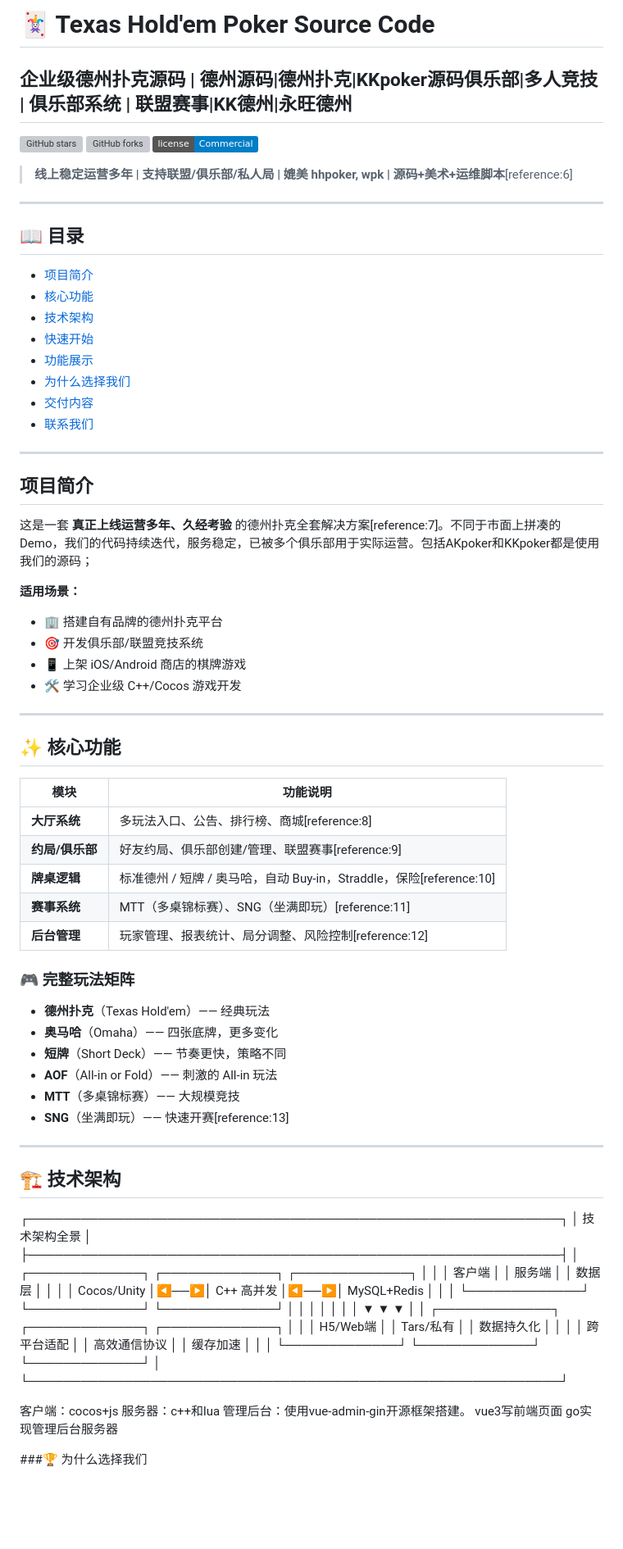
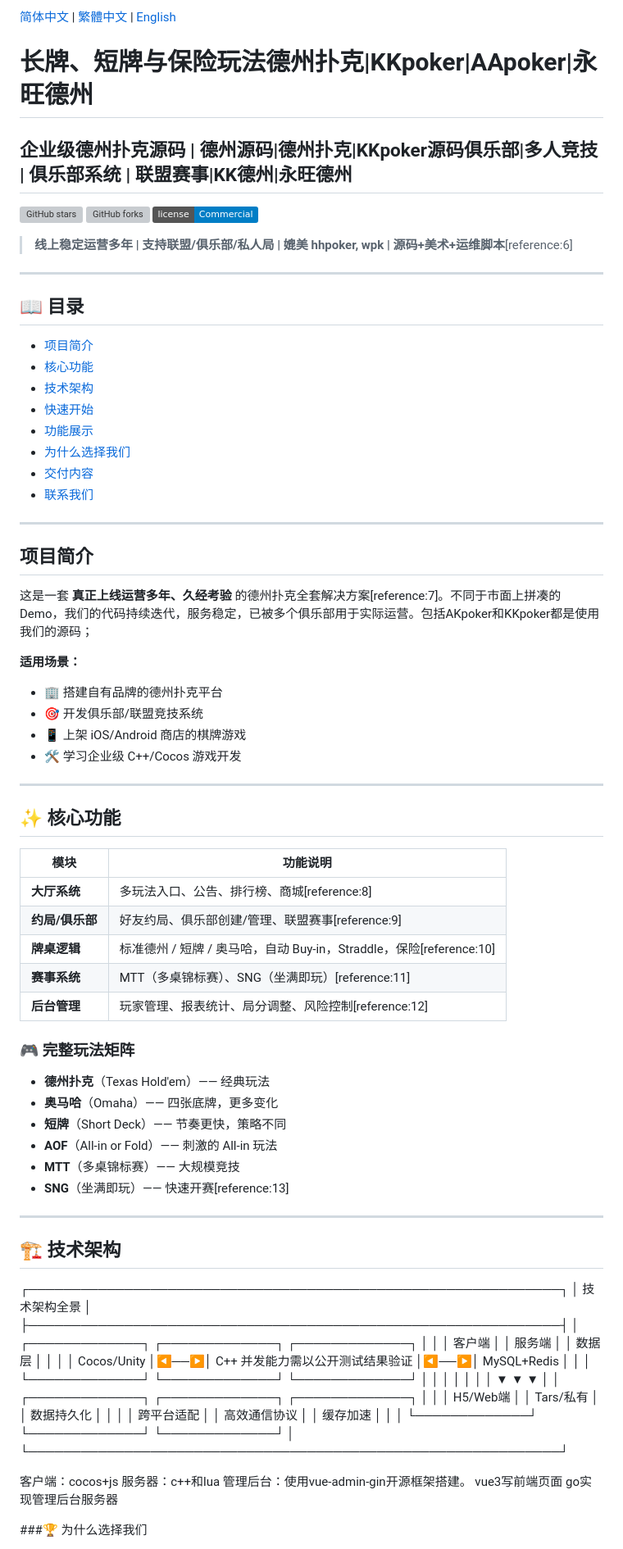
Before and after one commit to masterai-top/Texas-Hold-em-Source-Code_AKpoker-Source-Code, a Markdown page: README.md, the part around one of its changes. Shown at 82% size. Drawn GitHub-style; badges without logos; blank space fills up the shorter version; grey boxes are pictures that could not be loaded.

```diff
--- a/README.md
+++ b/README.md
@@ -1,15 +1,23 @@
-# 🃏 Texas Hold'em Poker Source Code
+[简体中文](README.md) | [繁體中文](README.zh-TW.md) | [English](README.en.md)
+
+# 长牌、短牌与保险玩法德州扑克|KKpoker|AApoker|永旺德州
+
 ## 企业级德州扑克源码 | 德州源码|德州扑克|KKpoker源码俱乐部|多人竞技 | 俱乐部系统 | 联盟赛事|KK德州|永旺德州
+
 
 [![GitHub stars](https://img.shields.io/github/stars/masterai-top/Texas-Hold-em-Source-Code)](https://github.com/masterai-top/Texas-Hold-em-Source-Code/stargazers)
 [![GitHub forks](https://img.shields.io/github/forks/masterai-top/Texas-Hold-em-Source-Code)](https://github.com/masterai-top/Texas-Hold-em-Source-Code/network)
 [![License](https://img.shields.io/badge/license-Commercial-blue.svg)](LICENSE)
 
+
 > **线上稳定运营多年 | 支持联盟/俱乐部/私人局 | 媲美 hhpoker, wpk | 源码+美术+运维脚本**[reference:6]
+
 
 ---
 
+
 ## 📖 目录
+
 
 - [项目简介](#项目简介)
 - [核心功能](#核心功能)
@@ -20,11 +28,15 @@
 - [交付内容](#交付内容)
 - [联系我们](#联系我们)
 
+
 ---
+
 
 ## 项目简介
 
+
 这是一套 **真正上线运营多年、久经考验** 的德州扑克全套解决方案[reference:7]。不同于市面上拼凑的 Demo，我们的代码持续迭代，服务稳定，已被多个俱乐部用于实际运营。包括AKpoker和KKpoker都是使用我们的源码；
+
 
 **适用场景：**
 - 🏢 搭建自有品牌的德州扑克平台
@@ -32,9 +44,12 @@
 - 📱 上架 iOS/Android 商店的棋牌游戏
 - 🛠️ 学习企业级 C++/Cocos 游戏开发
 
+
 ---
 
+
 ## ✨ 核心功能
+
 
 | 模块 | 功能说明 |
 |------|----------|
@@ -44,7 +59,9 @@
 | **赛事系统** | MTT（多桌锦标赛）、SNG（坐满即玩）[reference:11] |
 | **后台管理** | 玩家管理、报表统计、局分调整、风险控制[reference:12] |
 
+
 ### 🎮 完整玩法矩阵
+
 
 - **德州扑克**（Texas Hold'em）—— 经典玩法
 - **奥马哈**（Omaha）—— 四张底牌，更多变化
@@ -53,16 +70,19 @@
 - **MTT**（多桌锦标赛）—— 大规模竞技
 - **SNG**（坐满即玩）—— 快速开赛[reference:13]
 
+
 ---
 
+
 ## 🏗️ 技术架构
+
 
 ┌─────────────────────────────────────────────────────────────┐
 │ 技术架构全景 │
 ├─────────────────────────────────────────────────────────────┤
 │ ┌─────────────┐ ┌─────────────┐ ┌─────────────┐ │
 │ │ 客户端 │ │ 服务端 │ │ 数据层 │ │
-│ │ Cocos/Unity │◀──▶│ C++ 高并发 │◀──▶│ MySQL+Redis │ │
+│ │ Cocos/Unity │◀──▶│ C++ 并发能力需以公开测试结果验证 │◀──▶│ MySQL+Redis │ │
 │ └─────────────┘ └─────────────┘ └─────────────┘ │
 │ │ │ │ │
 │ ▼ ▼ ▼ │
@@ -71,6 +91,7 @@
 │ │ 跨平台适配 │ │ 高效通信协议 │ │ 缓存加速 │ │
 │ └─────────────┘ └─────────────┘ └─────────────┘ │
 └─────────────────────────────────────────────────────────────┘
+
 
 客户端：cocos+js
 服务器：c++和lua
```
Also changed, not shown: other parts of README.md (+9 -0 lines), README.en.md (added, +175 -0 lines), README.zh-TW.md (added, +242 -0 lines).
